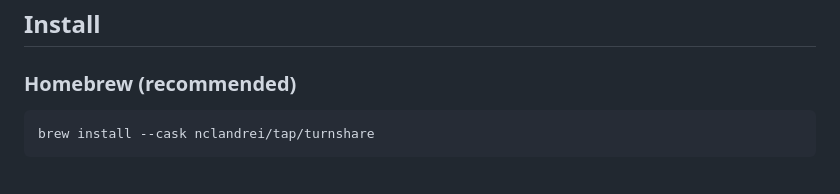
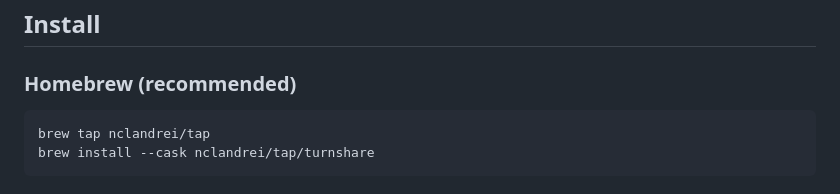
Before and after one commit to nclandrei/turnshare, a Markdown page: README.md, the part around the change. Rendered like a GitHub page.

Commit message:
Add explicit brew tap step to install instructions
Users on older Homebrew versions or with stale tap caches hit
"not found" errors when relying on auto-tap from the qualified
cask name. Showing the tap step up front avoids that.

````diff
--- a/README.md
+++ b/README.md
@@ -28,6 +28,7 @@ Sessions are read directly from `~/.claude/projects/` and `~/.codex/` — no con
 ### Homebrew (recommended)
 
 ```bash
+brew tap nclandrei/tap
 brew install --cask nclandrei/tap/turnshare
 ```
 
````
